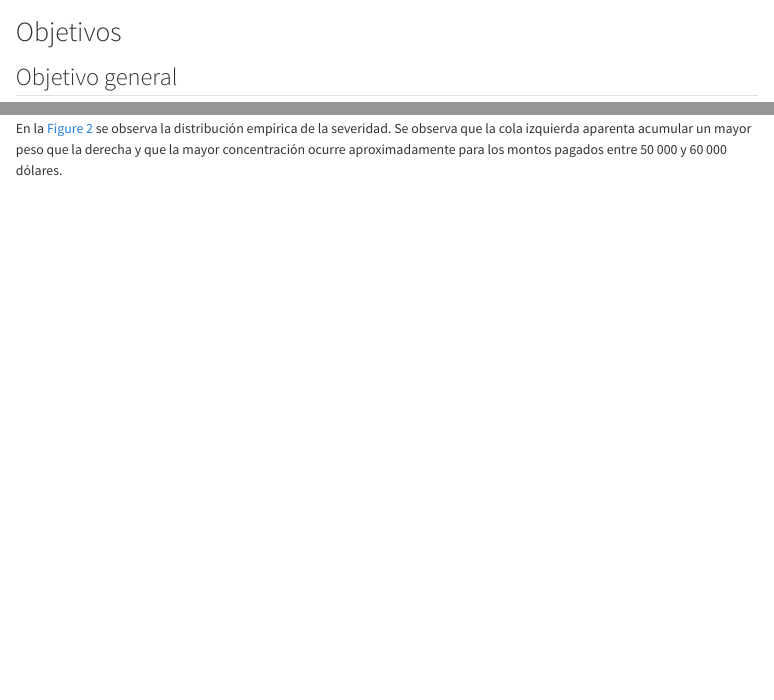
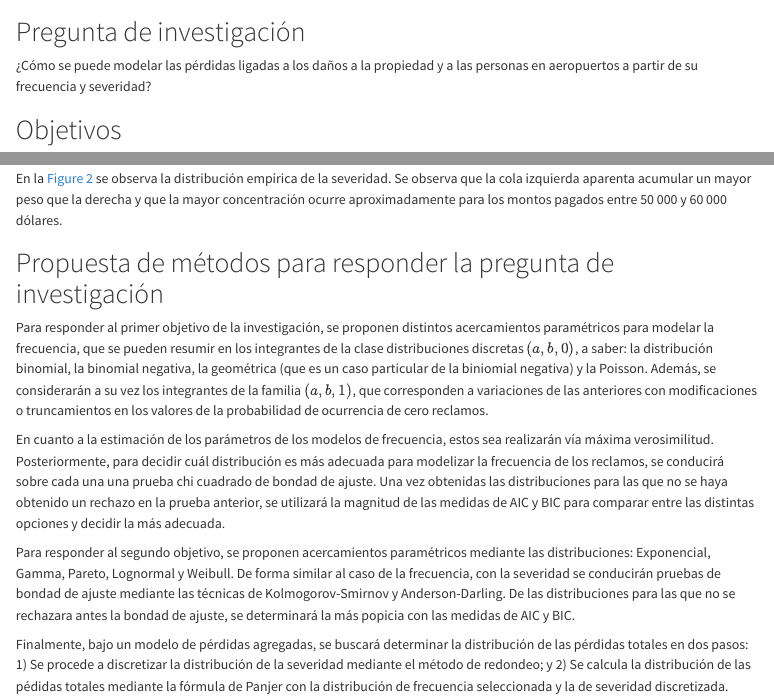
Before and after one commit to dzumbadof/Proyecto-Perdidas-Book, a Quarto document (Anteproyecto.qmd): the page in a window 1100 px wide, from its top, and a second part further down, joined at a grey line. Rendered offline with R 4.5, knitr and Pandoc in place of Quarto, with nearby package versions; some code elsewhere in the file could not run offline; column names are cleaned by a stand-in for the janitor package.

Commit message:
Redacción propuesta de métodos

````diff
--- a/Anteproyecto.qmd
+++ b/Anteproyecto.qmd
@@ -17,6 +17,11 @@ library(fitdistrplus)
 library(stats)
 library(cowplot) # mejorar el aspecto de los gráficos
 ```
+
+# Pregunta de investigación
+
+¿Cómo se puede modelar las pérdidas ligadas a los daños a la propiedad y a las personas en aeropuertos a partir de su frecuencia y severidad?
+
 # Objetivos
 
 ## Objetivo general
@@ -156,3 +160,14 @@ g
 ```
 
 En la @fig-histograma_severidad se observa la distribución empírica de la severidad. Se observa que la cola izquierda aparenta acumular un mayor peso que la derecha y que la mayor concentración ocurre aproximadamente para los montos pagados entre 50 000 y 60 000 dólares.
+
+
+# Propuesta de métodos para responder la pregunta de investigación
+
+Para responder al primer objetivo de la investigación, se proponen distintos acercamientos paramétricos para modelar la frecuencia, que se pueden resumir en los integrantes de la clase distribuciones discretas $(a,b,0)$, a saber: la distribución binomial, la binomial negativa, la geométrica (que es un caso particular de la biniomial negativa) y la Poisson. Además, se considerarán a su vez los integrantes de la familia $(a,b,1)$, que corresponden a variaciones de las anteriores con modificaciones o truncamientos en los valores de la probabilidad de ocurrencia de cero reclamos.
+
+En cuanto a la estimación de los parámetros de los modelos de frecuencia, estos sea realizarán vía máxima verosimilitud. Posteriormente, para decidir cuál distribución es más adecuada para modelizar la frecuencia de los reclamos, se conducirá sobre cada una una prueba chi cuadrado de bondad de ajuste. Una vez obtenidas las distribuciones para las que no se haya obtenido un rechazo en la prueba anterior, se utilizará la magnitud de las medidas de AIC y BIC para comparar entre las distintas opciones y decidir la más adecuada.
+
+Para responder al segundo objetivo, se proponen acercamientos paramétricos mediante las distribuciones: Exponencial, Gamma, Pareto, Lognormal y Weibull. De forma similar al caso de la frecuencia, con la severidad se conducirán pruebas de bondad de ajuste mediante las técnicas de Kolmogorov-Smirnov y Anderson-Darling. De las distribuciones para las que no se rechazara antes la bondad de ajuste, se determinará la más popicia con las medidas de AIC y BIC.
+
+Finalmente, bajo un modelo de pérdidas agregadas, se buscará determinar la distribución de las pérdidas totales en dos pasos: 1) Se procede a discretizar la distribución de la severidad mediante el método de redondeo; y 2) Se calcula la distribución de las pédidas totales mediante la fórmula de Panjer con la distribución de frecuencia seleccionada y la de severidad discretizada.
````
Also changed, not shown: Anteproyecto.qmd (1 more changed lines).
